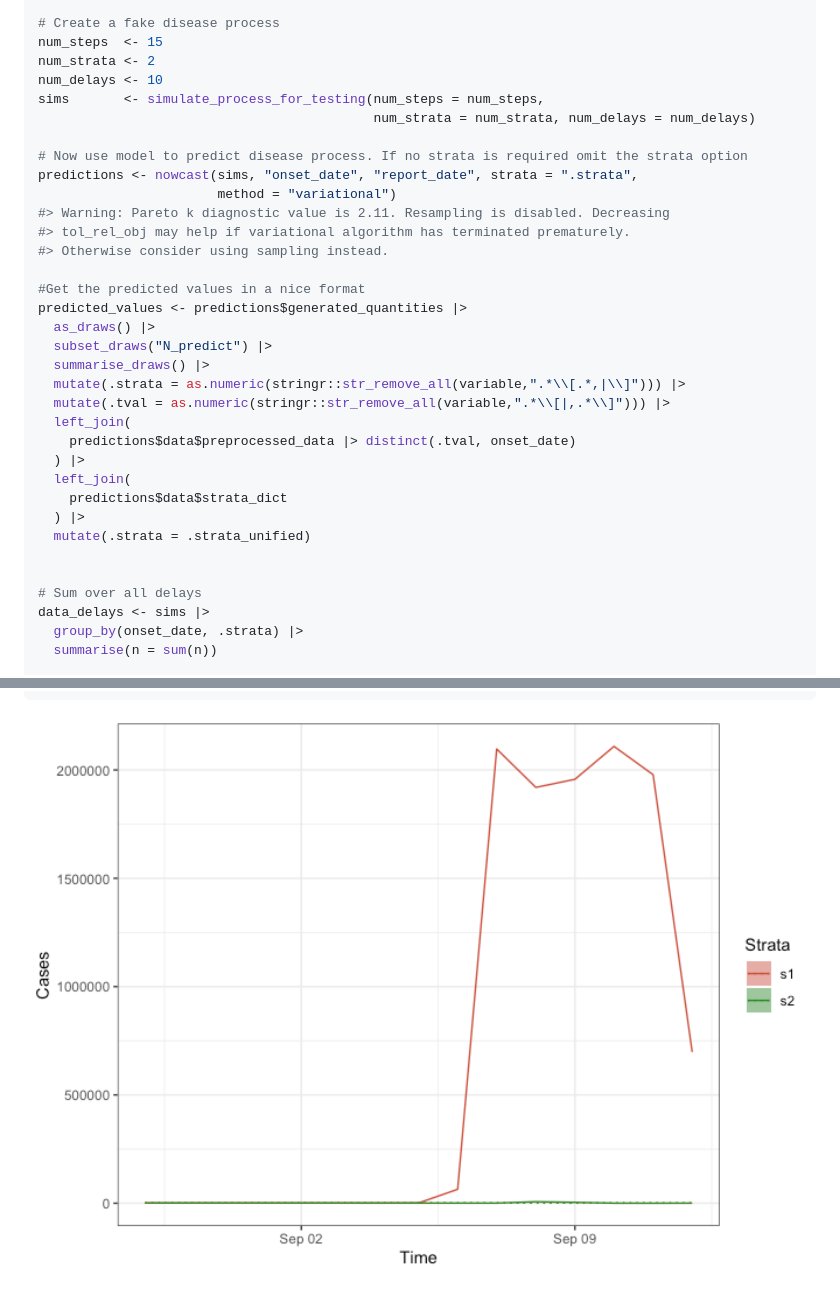
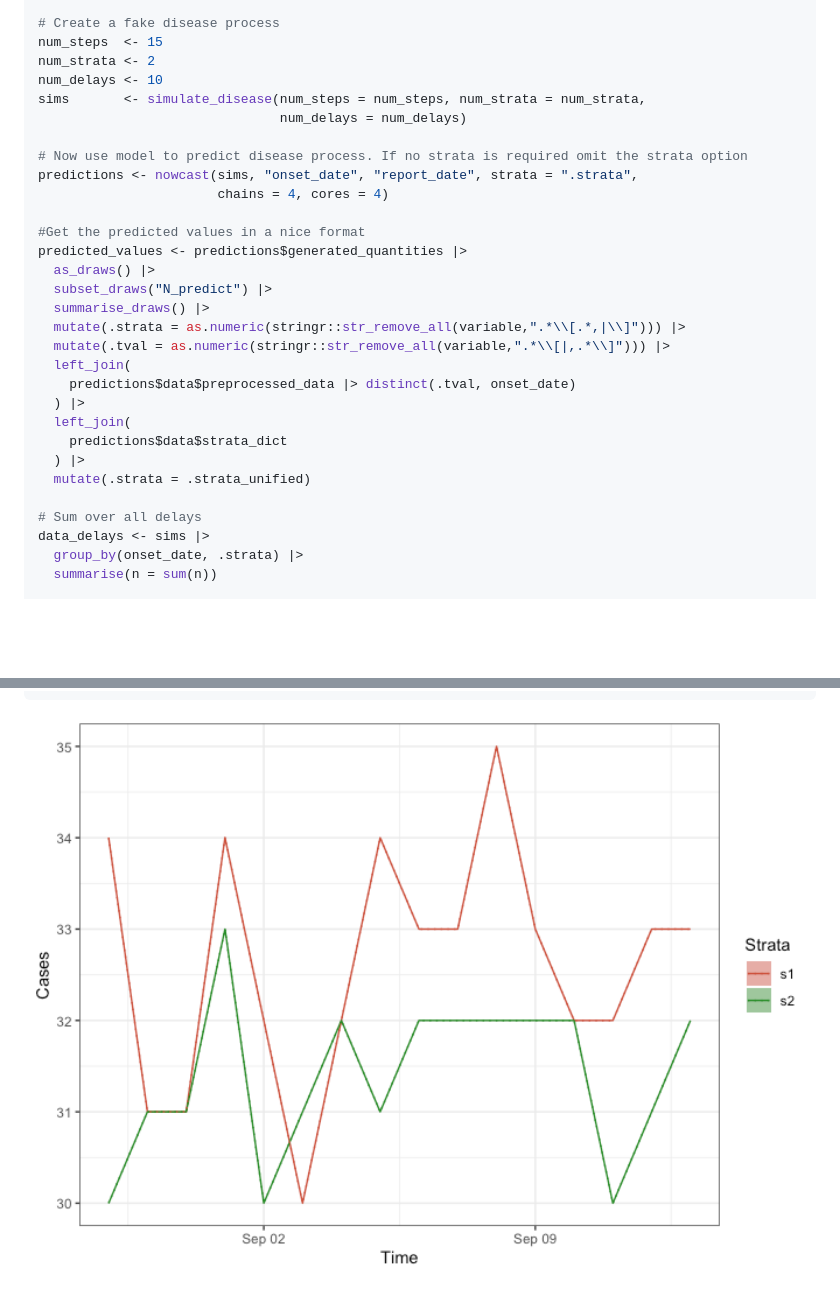
Before and after one commit to RodrigoZepeda/diseasenowcasting, a Markdown page: README.md, 2 parts joined by grey strips. Drawn GitHub-style; pictures changed too: man/figures/README-unnamed-chunk-2-1.png; blank space fills up the shorter version.

Commit message:
Fixed simulate_disease
Now doesn't crash as often

```diff
--- a/README.md
+++ b/README.md
@@ -28,15 +28,12 @@ set.seed(32658235)
 num_steps  <- 15
 num_strata <- 2
 num_delays <- 10
-sims       <- simulate_process_for_testing(num_steps = num_steps,
-                                           num_strata = num_strata, num_delays = num_delays)
+sims       <- simulate_disease(num_steps = num_steps, num_strata = num_strata,
+                               num_delays = num_delays)
 
 # Now use model to predict disease process. If no strata is required omit the strata option
 predictions <- nowcast(sims, "onset_date", "report_date", strata = ".strata",
-                       method = "variational")
-#> Warning: Pareto k diagnostic value is 2.11. Resampling is disabled. Decreasing
-#> tol_rel_obj may help if variational algorithm has terminated prematurely.
-#> Otherwise consider using sampling instead.
+                       chains = 4, cores = 4)
 
 #Get the predicted values in a nice format
 predicted_values <- predictions$generated_quantities |>
@@ -52,7 +49,6 @@ predicted_values <- predictions$generated_quantities |>
     predictions$data$strata_dict
   ) |>
   mutate(.strata = .strata_unified)
-
 
 # Sum over all delays
 data_delays <- sims |>
```
Also changed, not shown: 18 other files.
